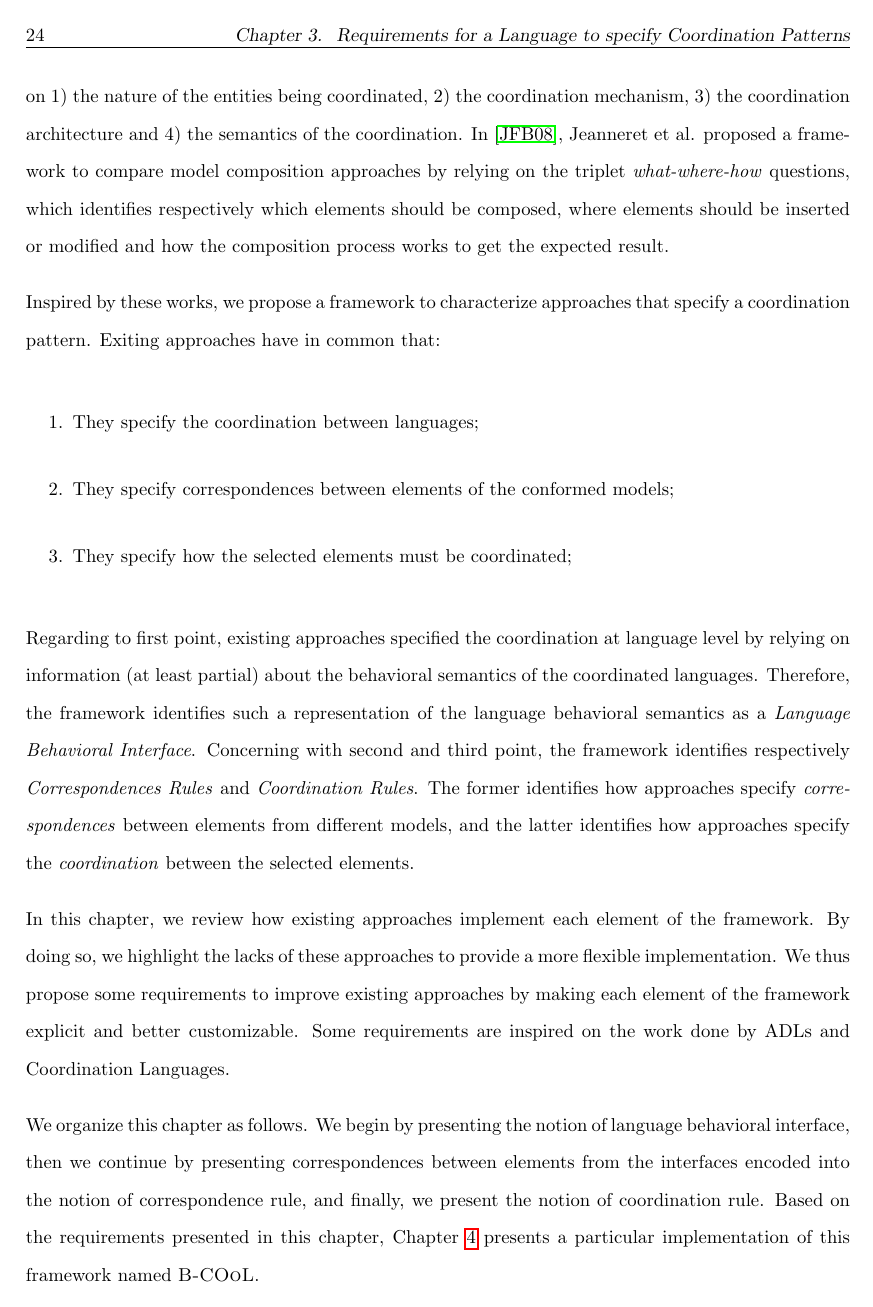
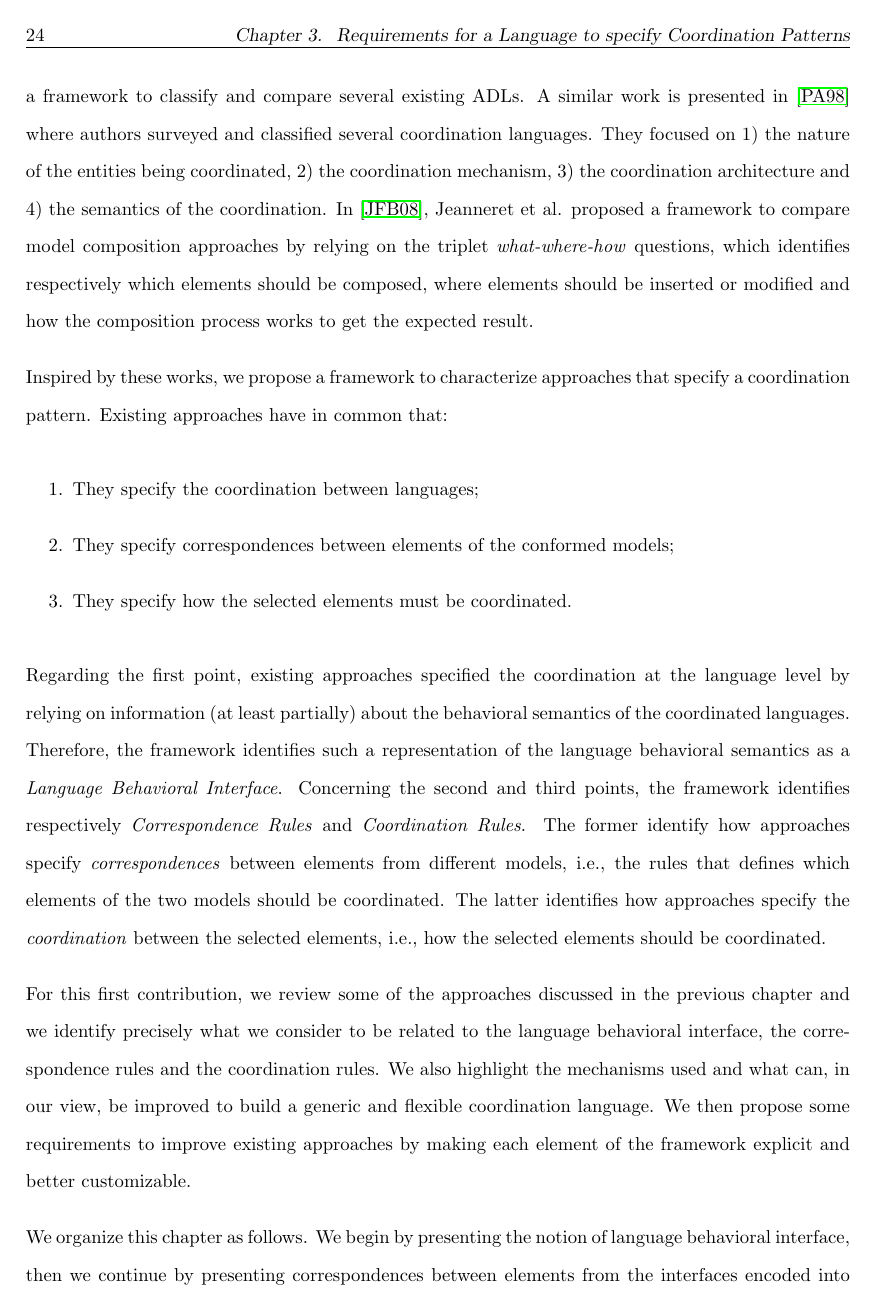
Before and after one commit to MatiasVara/MyPhdThesis, a LaTeX thesis (thesis.tex, which reads framework/intro.tex): page 46 of 112. Compiled offline with pdfLaTeX.

Commit message:
correct typo in title. Try to make explicit that Chapter 3 is a contribution, not another chapter for the state of the art

```diff
--- a/framework/intro.tex
+++ b/framework/intro.tex
@@ -3,20 +4,20 @@ Language Coordination approaches have achieved to capture a coordination pattern
 
+The proposed framework is mainly influenced by three existing comparison/categorization frameworks. In the literature, authors proposed frameworks that focus on ADLs~\cite{frameadlsbib}, Coordination Languages~\cite{coordmodels} and Model Composition approaches~\cite{framecompoas}. For example, in~\cite{frameadlsbib}, authors identify the primary blocks used to build an ADL. Based on these \emph{building-blocks}, they have proposed a framework to classify and compare several existing ADLs. A similar work is presented in~\cite{coordmodels} where authors surveyed and classified several coordination languages. They focused on 1) the nature of the entities being coordinated, 2) the coordination mechanism, 3) the coordination architecture and 4) the semantics of the coordination. In~\cite{framecompoas}, Jeanneret et al. proposed a framework to compare model composition approaches by relying on the triplet \emph{what-where-how} questions, which identifies respectively which elements should be composed, where elements should be inserted or modified and how the composition process works to get the expected result.
 
-The proposed framework is mainly influenced by three existing comparison/categorization frameworks. In the literature, authors proposed frameworks that focus on ADLs~\cite{frameadlsbib}, Coordination Languages~\cite{coordmodels} and Model Composition approaches~\cite{framecompoas}. For example, in~\cite{frameadlsbib}, authors achieved to identify the primary blocks used to build an ADL. Based on these \emph{building-blocks}, they proposed a framework in order to classify and compare several existing ADLs. A similar work is presented in~\cite{coordmodels} where authors surveyed and classified several coordination languages. They focused on 1) the nature of the entities being coordinated, 2) the coordination mechanism, 3) the coordination architecture and 4) the semantics of the coordination. In~\cite{framecompoas}, Jeanneret et al. proposed a framework to compare model composition approaches by relying on the triplet \emph{what-where-how} questions, which identifies respectively which elements should be composed, where elements should be inserted or modified and how the composition process works to get the expected result.
-
-Inspired by these works, we propose a framework to characterize approaches that specify a coordination pattern. Exiting approaches have in common that:
+Inspired by these works, we propose a framework to characterize approaches that specify a coordination pattern. Existing approaches have in common that:
 \begin{enumerate}
 	\item They specify the coordination between languages;
 
 	\item They specify correspondences between elements of the conformed models;
 
-	\item They specify how the selected elements must be coordinated;
-
+	\item They specify how the selected elements must be coordinated.
 \end{enumerate}
-Regarding to first point, existing approaches specified the coordination at language level by relying on information (at least partial) about the behavioral semantics of the coordinated languages. Therefore, the framework identifies such a representation of the language behavioral semantics as a \emph{Language Behavioral Interface}. Concerning with second and third point, the framework identifies respectively \emph{Correspondences Rules} and \emph{Coordination Rules}. The former identifies how approaches specify \emph{correspondences} between elements from different models, and the latter identifies how approaches specify the \emph{coordination} between the selected elements.
+Regarding the first point, existing approaches specified the coordination at the language level by relying on information (at least partially) about the behavioral semantics of the coordinated languages. Therefore, the framework identifies such a representation of the language behavioral semantics as a \emph{Language Behavioral Interface}. Concerning the second and third points, the framework identifies respectively \emph{Correspondence Rules} and \emph{Coordination Rules}. The former identify how approaches specify \emph{correspondences} between elements from different models, i.e., the rules that defines which elements of the two models should be coordinated.
+The latter identifies how approaches specify the \emph{coordination} between the selected elements, i.e., how the selected elements should be coordinated.
 %Then, approaches define what and when elements from the interface must be coordinated. Thus, the framework identifies what elements from the interfaces must be coordinated by using the notion of \emph{Correspondence Rule}. Finally, the framework identifies how the selected elements are coordinated by using the notion of \emph{Coordination Rule}.
 %Inspired by these works, this chapter presents a framework to compare existing approaches that used coordination patterns specified at the language level. As introduced in section \ref{ch:background}, the coordination is the specification of the interaction, during the execution, of different (pieces of) software. Consequently, in order to specify a coordination pattern, it is important that a language expose (at least partially) its behavioral semantics. This is the aim of the first piece of our framework named \emph{Language Behavioral Interface}. Based on such interfaces, the second piece of our framework is a \emph{Correspondence Rule}, which specifies what elements from the interfaces must be coordinated. Finally, the third piece of our framework is a \emph{Coordination Rule}, which defines how the selected elements from the interface are coordinated.
 
-In this chapter, we review how existing approaches implement each element of the framework. By doing so, we highlight the lacks of these approaches to provide a more flexible implementation.  We thus propose some requirements to improve existing approaches by making each element of the framework explicit and better customizable. Some requirements are inspired on the work done by ADLs and Coordination Languages.
+For this first contribution, we review some of the approaches discussed in the previous chapter and we identify precisely what we consider to be related to the language behavioral interface, the correspondence rules and the coordination rules. We also highlight the mechanisms used and what can, in our view, be improved to build a generic and flexible coordination language.
+We then propose some requirements to improve existing approaches by making each element of the framework explicit and better customizable.
 
 We organize this chapter as follows. We begin by presenting the notion of language behavioral interface, then we continue by presenting correspondences between elements from the interfaces encoded into the notion of correspondence rule, and finally, we present the notion of coordination rule. Based on the requirements presented in this chapter, Chapter~\ref{ch:bcool} presents a particular implementation of this framework named \bcool.
```
Also changed, not shown: thesis.tex (+1 -1 lines), framework/intro.tex (3 more changed lines), 1 other file.
